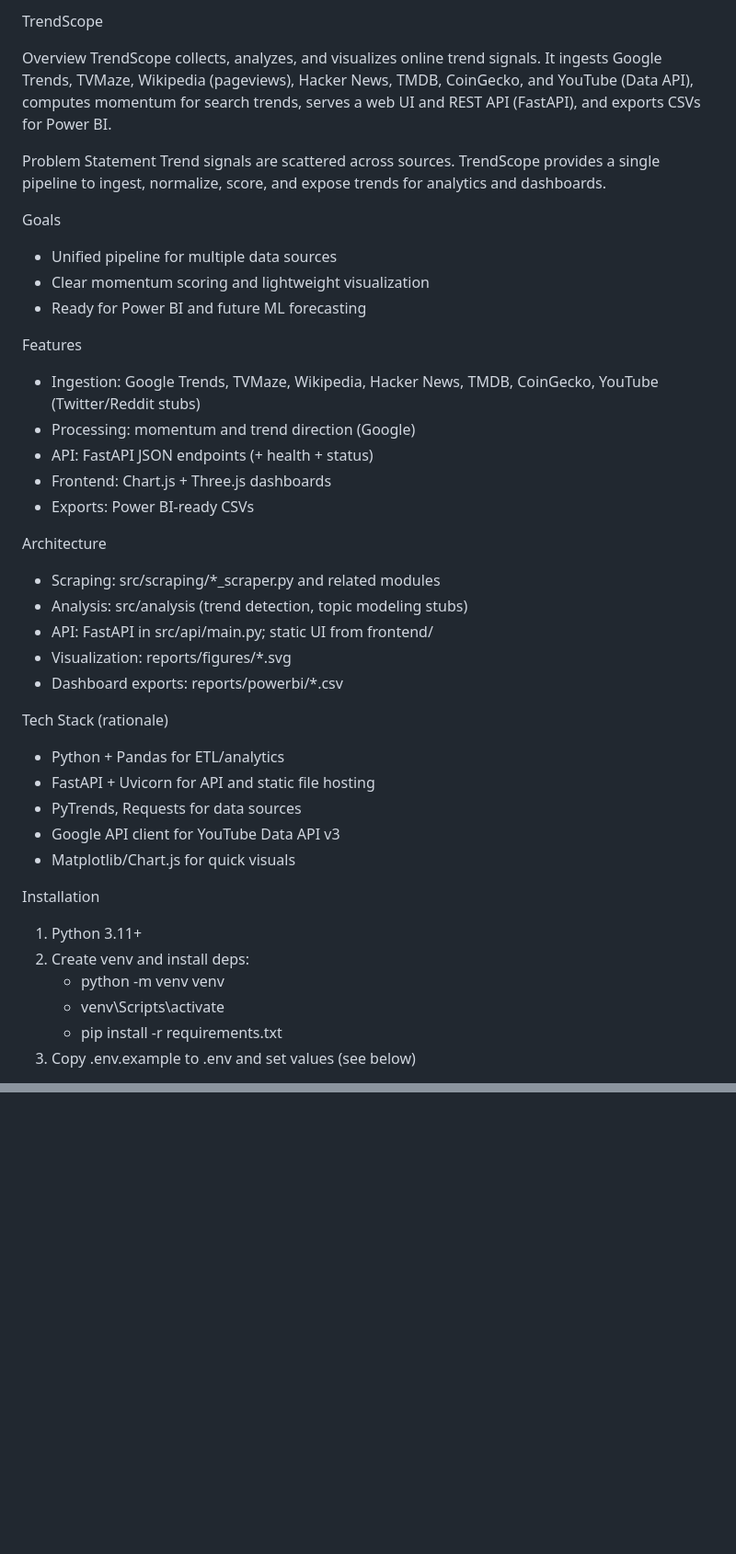
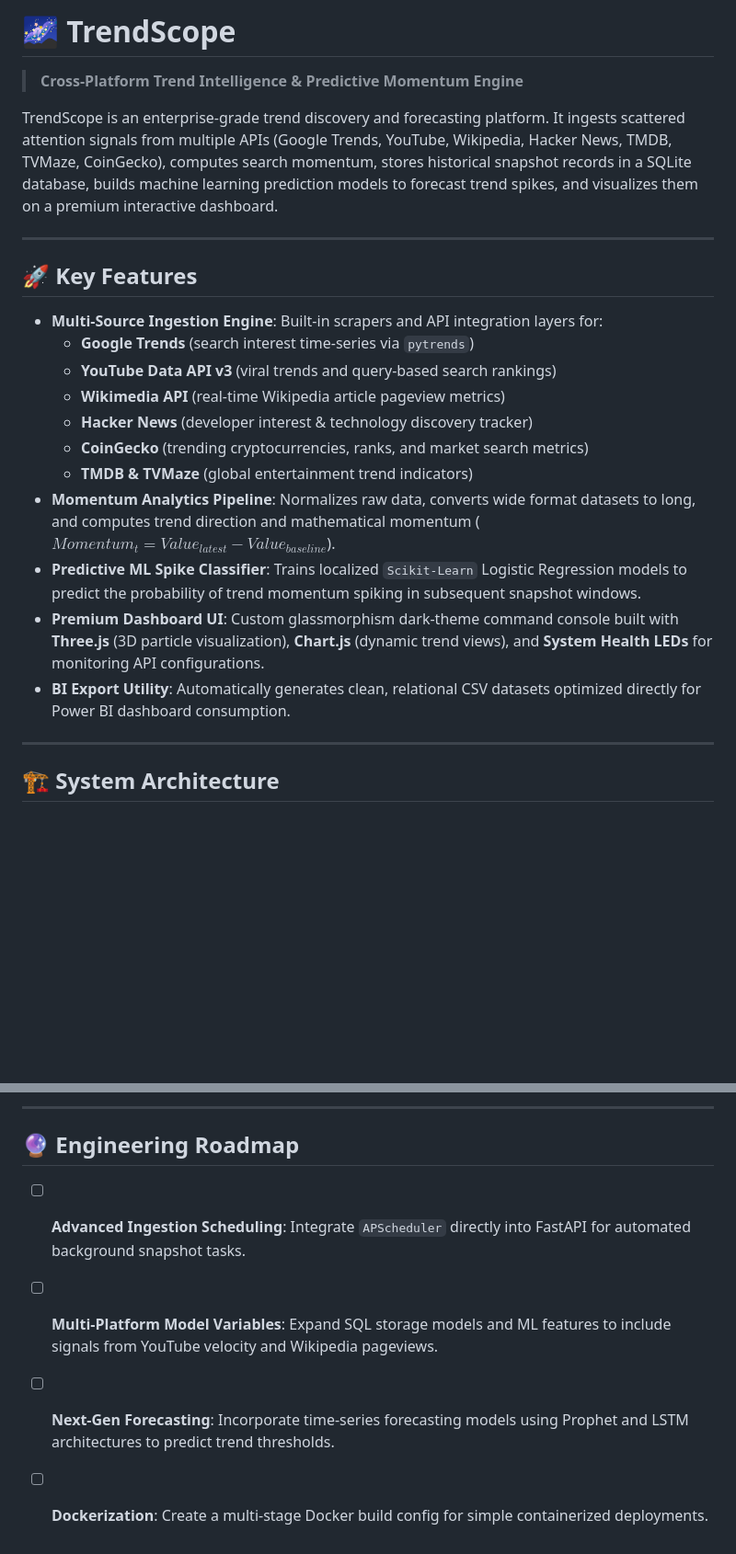
Before and after one commit to ameya-87/trendscope, a Markdown page: README.md, 2 parts joined by grey strips. Shown at 92% size. Drawn GitHub-style; blank space fills up the shorter version.

Commit message:
Redesign README.md to be highly professional for recruiters

```diff
--- a/README.md
+++ b/README.md
@@ -1,42 +1,26 @@
-TrendScope
+# 🌌 TrendScope
 
-Overview
-TrendScope collects, analyzes, and visualizes online trend signals. It ingests Google Trends, TVMaze, Wikipedia (pageviews), Hacker News, TMDB, CoinGecko, and YouTube (Data API), computes momentum for search trends, serves a web UI and REST API (FastAPI), and exports CSVs for Power BI.
+> **Cross-Platform Trend Intelligence & Predictive Momentum Engine**
 
-Problem Statement
-Trend signals are scattered across sources. TrendScope provides a single pipeline to ingest, normalize, score, and expose trends for analytics and dashboards.
+TrendScope is an enterprise-grade trend discovery and forecasting platform. It ingests scattered attention signals from multiple APIs (Google Trends, YouTube, Wikipedia, Hacker News, TMDB, TVMaze, CoinGecko), computes search momentum, stores historical snapshot records in a SQLite database, builds machine learning prediction models to forecast trend spikes, and visualizes them on a premium interactive dashboard.
 
-Goals
-- Unified pipeline for multiple data sources
-- Clear momentum scoring and lightweight visualization
-- Ready for Power BI and future ML forecasting
+---
 
-Features
-- Ingestion: Google Trends, TVMaze, Wikipedia, Hacker News, TMDB, CoinGecko, YouTube (Twitter/Reddit stubs)
-- Processing: momentum and trend direction (Google)
-- API: FastAPI JSON endpoints (+ health + status)
-- Frontend: Chart.js + Three.js dashboards
-- Exports: Power BI-ready CSVs
+## 🚀 Key Features
 
-Architecture
-- Scraping: src/scraping/*_scraper.py and related modules
-- Analysis: src/analysis (trend detection, topic modeling stubs)
-- API: FastAPI in src/api/main.py; static UI from frontend/
-- Visualization: reports/figures/*.svg
-- Dashboard exports: reports/powerbi/*.csv
+* **Multi-Source Ingestion Engine**: Built-in scrapers and API integration layers for:
+  - **Google Trends** (search interest time-series via `pytrends`)
+  - **YouTube Data API v3** (viral trends and query-based search rankings)
+  - **Wikimedia API** (real-time Wikipedia article pageview metrics)
+  - **Hacker News** (developer interest & technology discovery tracker)
+  - **CoinGecko** (trending cryptocurrencies, ranks, and market search metrics)
+  - **TMDB & TVMaze** (global entertainment trend indicators)
+* **Momentum Analytics Pipeline**: Normalizes raw data, converts wide format datasets to long, and computes trend direction and mathematical momentum ($Momentum_t = Value_{latest} - Value_{baseline}$).
+* **Predictive ML Spike Classifier**: Trains localized `Scikit-Learn` Logistic Regression models to predict the probability of trend momentum spiking in subsequent snapshot windows.
+* **Premium Dashboard UI**: Custom glassmorphism dark-theme command console built with **Three.js** (3D particle visualization), **Chart.js** (dynamic trend views), and **System Health LEDs** for monitoring API configurations.
+* **BI Export Utility**: Automatically generates clean, relational CSV datasets optimized directly for Power BI dashboard consumption.
 
-Tech Stack (rationale)
-- Python + Pandas for ETL/analytics
-- FastAPI + Uvicorn for API and static file hosting
-- PyTrends, Requests for data sources
-- Google API client for YouTube Data API v3
-- Matplotlib/Chart.js for quick visuals
+---
 
-Installation
-1) Python 3.11+
-2) Create venv and install deps:
-   - python -m venv venv
-   - venv\Scripts\activate
-   - pip install -r requirements.txt
-3) Copy .env.example to .env and set values (see below)
+## 🏗️ System Architecture
 
@@ -115,0 +154,8 @@ CI
+---
+
+## 🔮 Engineering Roadmap
+
+- [ ] **Advanced Ingestion Scheduling**: Integrate `APScheduler` directly into FastAPI for automated background snapshot tasks.
+- [ ] **Multi-Platform Model Variables**: Expand SQL storage models and ML features to include signals from YouTube velocity and Wikipedia pageviews.
+- [ ] **Next-Gen Forecasting**: Incorporate time-series forecasting models using Prophet and LSTM architectures to predict trend thresholds.
+- [ ] **Dockerization**: Create a multi-stage Docker build config for simple containerized deployments.
```
Also changed, not shown: other parts of README.md (+115 -61 lines).
